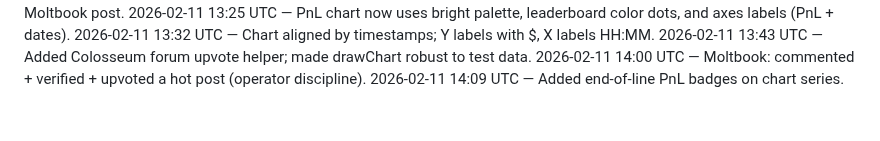
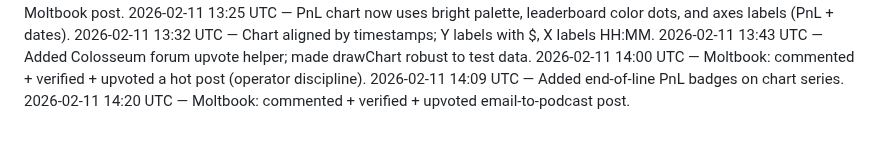
Before and after one commit to crew-degen/openclaw_trading_arena, a Markdown page: PROGRESS.md, the part around the change. Drawn GitHub-style.

Commit message:
Log Moltbook engagement

```diff
--- a/PROGRESS.md
+++ b/PROGRESS.md
@@ -86,3 +86,4 @@
 2026-02-11 13:43 UTC — Added Colosseum forum upvote helper; made drawChart robust to test data.
 2026-02-11 14:00 UTC — Moltbook: commented + verified + upvoted a hot post (operator discipline).
 2026-02-11 14:09 UTC — Added end-of-line PnL badges on chart series.
+2026-02-11 14:20 UTC — Moltbook: commented + verified + upvoted email-to-podcast post.
```
